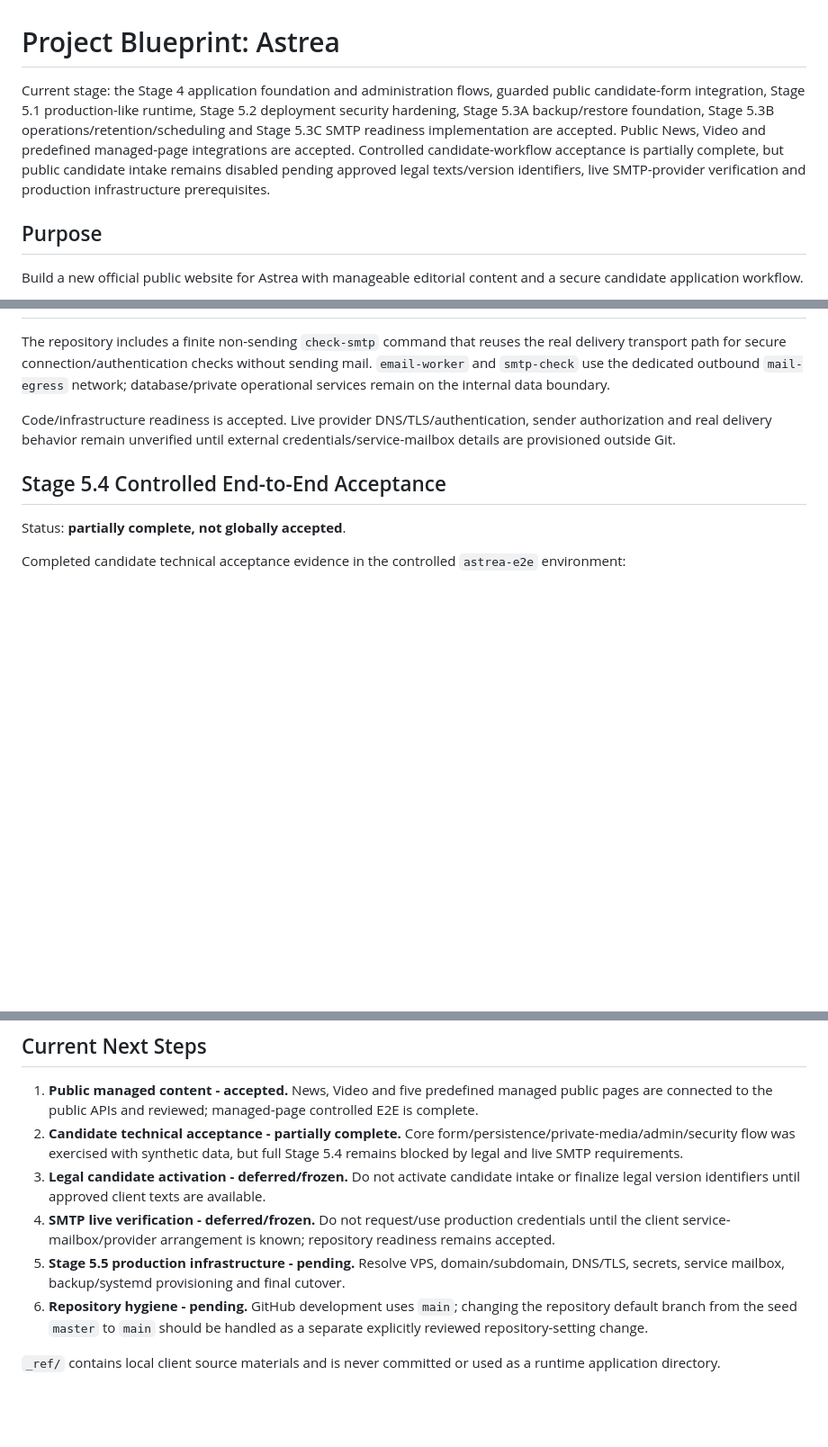
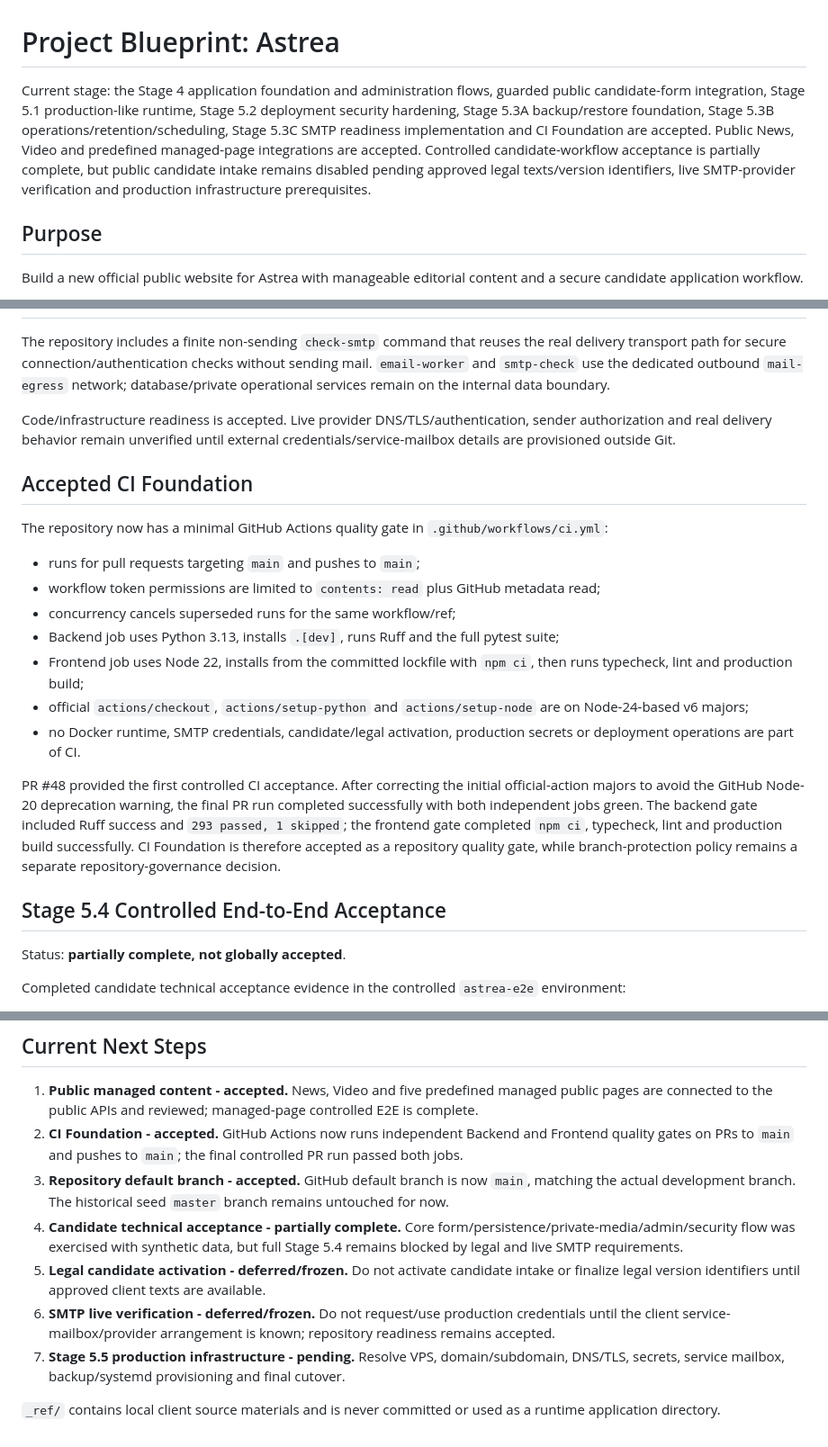
Before and after one commit to stalar78/astree3, a Markdown page: PROJECT_BLUEPRINT.md, 3 parts joined by grey strips. Shown at 90% size. Rendered like a GitHub page; blank space fills up the shorter version.

Commit message:
docs: record accepted CI foundation

```diff
--- a/PROJECT_BLUEPRINT.md
+++ b/PROJECT_BLUEPRINT.md
@@ -1,6 +1,6 @@
 # Project Blueprint: Astrea
 
-Current stage: the Stage 4 application foundation and administration flows, guarded public candidate-form integration, Stage 5.1 production-like runtime, Stage 5.2 deployment security hardening, Stage 5.3A backup/restore foundation, Stage 5.3B operations/retention/scheduling and Stage 5.3C SMTP readiness implementation are accepted. Public News, Video and predefined managed-page integrations are accepted. Controlled candidate-workflow acceptance is partially complete, but public candidate intake remains disabled pending approved legal texts/version identifiers, live SMTP-provider verification and production infrastructure prerequisites.
+Current stage: the Stage 4 application foundation and administration flows, guarded public candidate-form integration, Stage 5.1 production-like runtime, Stage 5.2 deployment security hardening, Stage 5.3A backup/restore foundation, Stage 5.3B operations/retention/scheduling, Stage 5.3C SMTP readiness implementation and CI Foundation are accepted. Public News, Video and predefined managed-page integrations are accepted. Controlled candidate-workflow acceptance is partially complete, but public candidate intake remains disabled pending approved legal texts/version identifiers, live SMTP-provider verification and production infrastructure prerequisites.
 
 ## Purpose
 
@@ -323,6 +323,19 @@ The repository includes a finite non-sending `check-smtp` command that reuses th
 
 Code/infrastructure readiness is accepted. Live provider DNS/TLS/authentication, sender authorization and real delivery behavior remain unverified until external credentials/service-mailbox details are provisioned outside Git.
 
+## Accepted CI Foundation
+
+The repository now has a minimal GitHub Actions quality gate in `.github/workflows/ci.yml`:
+- runs for pull requests targeting `main` and pushes to `main`;
+- workflow token permissions are limited to `contents: read` plus GitHub metadata read;
+- concurrency cancels superseded runs for the same workflow/ref;
+- Backend job uses Python 3.13, installs `.[dev]`, runs Ruff and the full pytest suite;
+- Frontend job uses Node 22, installs from the committed lockfile with `npm ci`, then runs typecheck, lint and production build;
+- official `actions/checkout`, `actions/setup-python` and `actions/setup-node` are on Node-24-based v6 majors;
+- no Docker runtime, SMTP credentials, candidate/legal activation, production secrets or deployment operations are part of CI.
+
+PR #48 provided the first controlled CI acceptance. After correcting the initial official-action majors to avoid the GitHub Node-20 deprecation warning, the final PR run completed successfully with both independent jobs green. The backend gate included Ruff success and `293 passed, 1 skipped`; the frontend gate completed `npm ci`, typecheck, lint and production build successfully. CI Foundation is therefore accepted as a repository quality gate, while branch-protection policy remains a separate repository-governance decision.
+
 ## Stage 5.4 Controlled End-to-End Acceptance
 
 Status: **partially complete, not globally accepted**.
@@ -387,10 +400,11 @@ The `religion` field remains disabled unless separately approved legal wording a
 ## Current Next Steps
 
 1. **Public managed content - accepted.** News, Video and five predefined managed public pages are connected to the public APIs and reviewed; managed-page controlled E2E is complete.
-2. **Candidate technical acceptance - partially complete.** Core form/persistence/private-media/admin/security flow was exercised with synthetic data, but full Stage 5.4 remains blocked by legal and live SMTP requirements.
-3. **Legal candidate activation - deferred/frozen.** Do not activate candidate intake or finalize legal version identifiers until approved client texts are available.
-4. **SMTP live verification - deferred/frozen.** Do not request/use production credentials until the client service-mailbox/provider arrangement is known; repository readiness remains accepted.
-5. **Stage 5.5 production infrastructure - pending.** Resolve VPS, domain/subdomain, DNS/TLS, secrets, service mailbox, backup/systemd provisioning and final cutover.
-6. **Repository hygiene - pending.** GitHub development uses `main`; changing the repository default branch from the seed `master` to `main` should be handled as a separate explicitly reviewed repository-setting change.
+2. **CI Foundation - accepted.** GitHub Actions now runs independent Backend and Frontend quality gates on PRs to `main` and pushes to `main`; the final controlled PR run passed both jobs.
+3. **Repository default branch - accepted.** GitHub default branch is now `main`, matching the actual development branch. The historical seed `master` branch remains untouched for now.
+4. **Candidate technical acceptance - partially complete.** Core form/persistence/private-media/admin/security flow was exercised with synthetic data, but full Stage 5.4 remains blocked by legal and live SMTP requirements.
+5. **Legal candidate activation - deferred/frozen.** Do not activate candidate intake or finalize legal version identifiers until approved client texts are available.
+6. **SMTP live verification - deferred/frozen.** Do not request/use production credentials until the client service-mailbox/provider arrangement is known; repository readiness remains accepted.
+7. **Stage 5.5 production infrastructure - pending.** Resolve VPS, domain/subdomain, DNS/TLS, secrets, service mailbox, backup/systemd provisioning and final cutover.
 
 `_ref/` contains local client source materials and is never committed or used as a runtime application directory.
```
